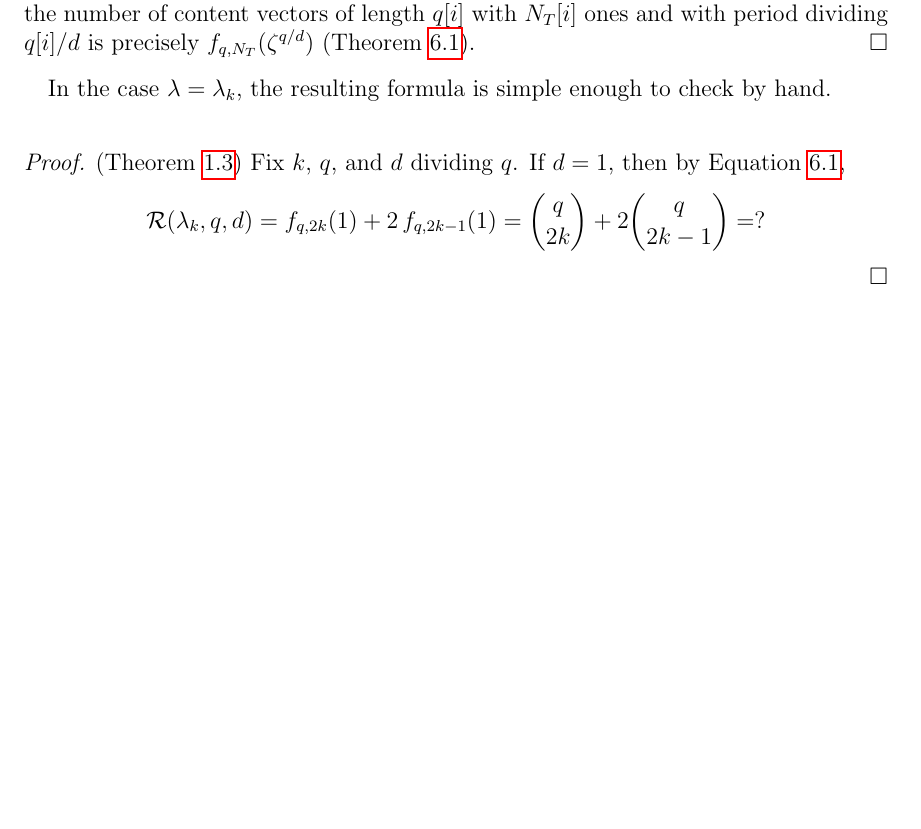
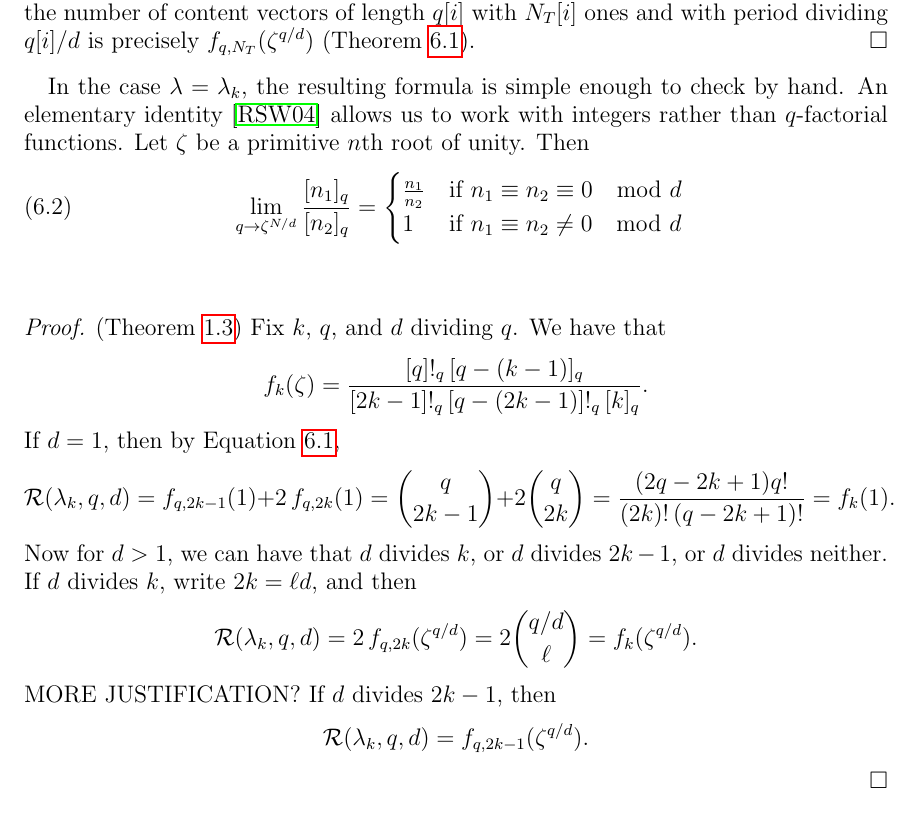
Before and after one commit to dogestoyevsky/ExceptionalPlanePartitions, a LaTeX paper (exceptionals4.tex): part of page 27 of 29, cut so that both start at the same text, the shorter picture padded with empty space. Compiled offline with pdfLaTeX.

Commit message:
continuing propeller case

```diff
--- a/exceptionals4.tex
+++ b/exceptionals4.tex
@@ -1124,13 +1124,24 @@ Fix $\lambda \in \lbrace \lambda_{F}, \lambda_k, \lambda_{CM} \rbrace$, $M \geq
 Theorem~\ref{thm:compressbijective} gives that tableaux of height $q$ correspond bijectively to pairs of full-content tableaux and content vectors of length $q$ with $N_T$ ones, where $N_T$ is the height of the full-content tableau. The table corresponding to $\lambda$ gives all possible full-content tableaux. We loop over the rows of the table and determine for each row how many content vectors yield height-$q$ tableaux whose periods divide $q/d$.
 
 For each $i$, let $\ell[i] = N_T[i]/\tau[i]$. By Theorem~\ref{thm:periodthm}, a full-content tableaux of height $N_T[i]$ and a content vector with period $q[i]/\tilde{d}$ give a tableau of period \[ \frac{\frac{q[i]}{\tilde{d}} \frac{N_T[i]}{\ell[i]}}{\gcd(\frac{N_T[i]}{\tilde{d}},\frac{N_T[i]}{\ell[i]})} = \frac{\frac{q[i]}{\tilde{d}} \frac{N_T[i]}{\ell[i]}}{\frac{N_T \, \gcd(\ell[i],\tilde{d})}{\tilde{d} \ell[i]}} = \frac{q[i]}{\gcd(\ell[i],\tilde{d})}. \]
-Therefore the tableau has period dividing $q[i]/d$ is and only if $d$ divides both $\tilde{d}$ and $\ell[i]$. But $d$ divides $\tilde{d}$ if and only if the period of the content vector divides $q[i]/d$. Now the number of content vectors of length $q[i]$ with $N_T[i]$ ones and with period dividing $q[i]/d$ is precisely $f_{q,N_T}(\zeta^{q/d})$ (Theorem~\ref{thm:rsw}).
+Therefore the tableau has period dividing $q[i]/d$ is and only if $d$ divides both $\tilde{d}$ and $\ell[i]$. Now $d$ divides $\tilde{d}$ if and only if the period of the content vector divides $q[i]/d$. But the number of content vectors of length $q[i]$ with $N_T[i]$ ones and with period dividing $q[i]/d$ is precisely $f_{q,N_T}(\zeta^{q/d})$ (Theorem~\ref{thm:rsw}).
 \end{proof}
 
-In the case $\lambda = \lambda_k$, the resulting formula is simple enough to check by hand.
+In the case $\lambda = \lambda_k$, the resulting formula is simple enough to check by hand. An elementary identity \cite{Reiner.Stanton.White} allows us to work with integers rather than $q$-factorial functions. Let $\zeta$ be a primitive $n$th root of unity. Then
+\begin{equation}~\label{eq:evalq}
+\lim \limits_{q \rightarrow \zeta^{N/d}} \frac{[n_1]_q}{[n_2]_q} =
+\begin{cases}
+\frac{n_1}{n_2} &\text{if }  n_1 \equiv n_2 \equiv 0 \mod d \\
+1 &\text{if } n_1 \equiv n_2 \neq 0 \mod d
+\end{cases}
+\end{equation}
 \-\ \\ \-\
-\begin{proof} (Theorem~\ref{thm:propeller}) Fix $k$, $q$, and $d$ dividing $q$. If $d = 1$, then by Equation~\ref{eq:mainresulteq},
-\[ \mathcal{R}(\lambda_k,q,d) = f_{q,2k}(1) + 2 \, f_{q,2k-1}(1) = \binom{q}{2k} + 2 \binom{q}{2k-1} = ? \]
+\begin{proof} (Theorem~\ref{thm:propeller}) Fix $k$, $q$, and $d$ dividing $q$. We have that \[ f_k(\zeta) = \frac{[q]!_q [q-(k-1)]_q}{[2k-1]!_q [q-(2k-1)]!_q [k]_q }.\]  If $d = 1$, then by Equation~\ref{eq:mainresulteq},
+\[ \mathcal{R}(\lambda_k,q,d) = f_{q,2k-1}(1) + 2 \, f_{q,2k}(1) = \binom{q}{2k-1} + 2 \binom{q}{2k} = \frac{(2q-2k+1)q!}{(2k)!(q-2k+1)!} = f_k(1). \]
+Now for $d > 1$, we can have that $d$ divides $k$, or $d$ divides $2k-1$, or $d$ divides neither. If $d$ divides $k$, write $2k = \ell d$, and then
+\[ \mathcal{R}(\lambda_k,q,d) = 2 \, f_{q,2k}(\zeta^{q/d}) = 2\binom{q/d}{\ell} = f_k(\zeta^{q/d}).\]
+MORE JUSTIFICATION? If $d$ divides $2k-1$, then
+\[ \mathcal{R}(\lambda_k,q,d) =  f_{q,2k-1}(\zeta^{q/d}).\]
 \end{proof}
 %We will also need the following elementary algorithm. We say that a quantity $F$ {\bf has the same dependence on $x$ and $x'$} if $F(x) = P(x)$ and $F(x') = P(x')$ for some polynomial $P$. A vector $(F^1,...,F^n)$ has the same dependence on $x$ and $x'$ if $F^i$ has the same dependence on $x$ and $x'$ for each $i$.
 %
```
Also changed, not shown: exceptionals4.pdf, 4 other files.
